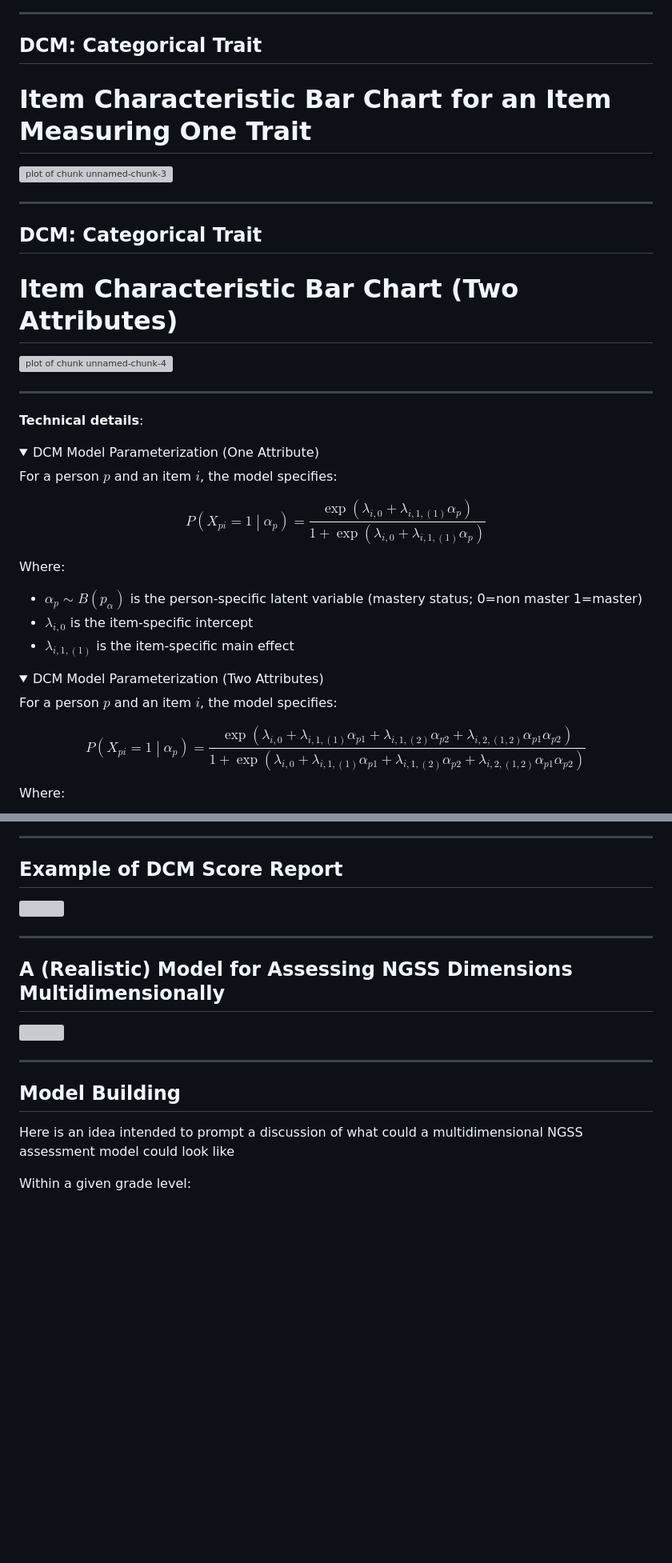
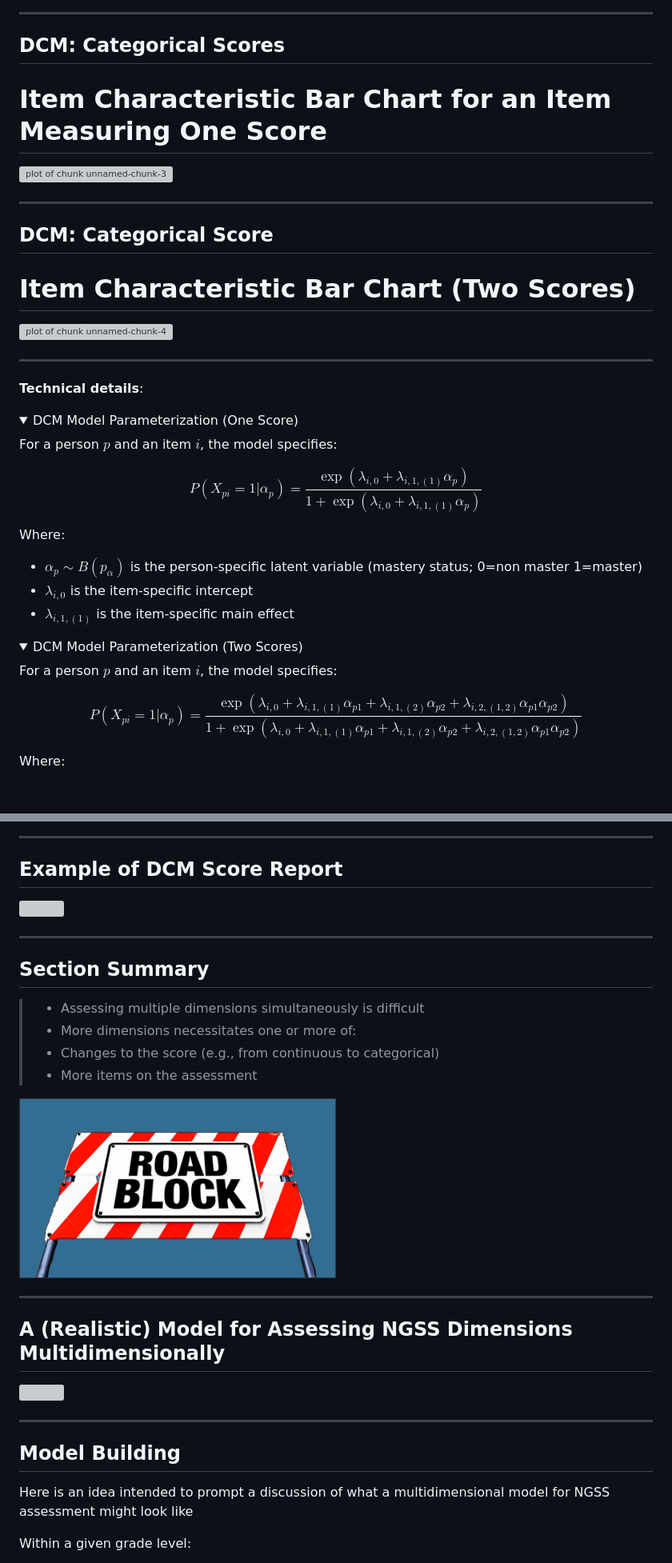
Before and after one commit to jonathantemplin/CCSSO-June2017, a Markdown page: index.md, 2 parts joined by grey strips. Shown at 80% size. Drawn GitHub-style; pictures changed too: assets/img/roadblock.jpg (added); folded sections open; blank space fills up the shorter version; grey boxes are pictures that could not be loaded.

```diff
--- a/index.md
+++ b/index.md
@@ -542,18 +563,18 @@ Where:
 
 ---
 
-## DCM: Categorical Trait
+## DCM: Categorical Scores
 
-# Item Characteristic Bar Chart for an Item Measuring One Trait
-
+# Item Characteristic Bar Chart for an Item Measuring One Score
+<p>
 <img src="figure/unnamed-chunk-3-1.png" title="plot of chunk unnamed-chunk-3" alt="plot of chunk unnamed-chunk-3" style="display: block; margin: auto;" />
 
 ---
 
-## DCM: Categorical Trait
+## DCM: Categorical Score
 
-# Item Characteristic Bar Chart (Two Attributes)
-
+# Item Characteristic Bar Chart (Two Scores)
+<p>
 <img src="figure/unnamed-chunk-4-1.png" title="plot of chunk unnamed-chunk-4" alt="plot of chunk unnamed-chunk-4" style="display: block; margin: auto;" />
 
 
@@ -562,11 +583,11 @@ Where:
 __Technical details__:
 <div style="color: black;">
 <details>
-<summary> DCM Model Parameterization (One Attribute) </summary>
+<summary> DCM Model Parameterization (One Score) </summary>
 
 For a person $p$ and an item $i$, the model specifies:
 
-$$P(X_{pi}=1 \middle| \alpha_p) = \frac{\exp\left(\lambda_{i,0} + \lambda_{i,1,(1)} \alpha_p \right)}{1+\exp\left(\lambda_{i,0} + \lambda_{i,1,(1)} \alpha_p \right)}$$
+$$P(X_{pi}=1 | \alpha_p) = \frac{\exp\left(\lambda_{i,0} + \lambda_{i,1,(1)} \alpha_p \right)}{1+\exp\left(\lambda_{i,0} + \lambda_{i,1,(1)} \alpha_p \right)}$$
 
 Where:
 <ul>
@@ -581,11 +602,11 @@ Where:
 
 <div style="color: black;">
 <details>
-<summary> DCM Model Parameterization (Two Attributes) </summary>
+<summary> DCM Model Parameterization (Two Scores) </summary>
 
 For a person $p$ and an item $i$, the model specifies:
 
-$$P(X_{pi}=1 \middle| \alpha_p) = \frac{\exp\left(\lambda_{i,0} + \lambda_{i,1,(1)} \alpha_{p1} + \lambda_{i,1,(2)} \alpha_{p2}+ \lambda_{i,2,(1,2)} \alpha_{p1}\alpha_{p2}\right)}{1+\exp\left(\lambda_{i,0} + \lambda_{i,1,(1)} \alpha_{p1} + \lambda_{i,1,(2)} \alpha_{p2}+ \lambda_{i,2,(1,2)} \alpha_{p1}\alpha_{p2}\right)}$$
+$$P(X_{pi}=1 | \alpha_p) = \frac{\exp\left(\lambda_{i,0} + \lambda_{i,1,(1)} \alpha_{p1} + \lambda_{i,1,(2)} \alpha_{p2}+ \lambda_{i,2,(1,2)} \alpha_{p1}\alpha_{p2}\right)}{1+\exp\left(\lambda_{i,0} + \lambda_{i,1,(1)} \alpha_{p1} + \lambda_{i,1,(2)} \alpha_{p2}+ \lambda_{i,2,(1,2)} \alpha_{p1}\alpha_{p2}\right)}$$
 
 Where:
 <ul>
@@ -606,6 +627,17 @@ Where:
 
 ---
 
+## Section Summary
+
+>- Assessing multiple dimensions simultaneously is difficult
+>- More dimensions necessitates one or more of:
+>  - Changes to the score (e.g., from continuous to categorical)
+>  - More items on the assessment
+
+ <img class="center" src="assets/img/roadblock.jpg" width=50%>
+
+---
+
 ## A (Realistic) Model for Assessing NGSS Dimensions Multidimensionally
 
 <img class="center" src="assets/img/original.gif" width = 50%>
@@ -614,7 +646,7 @@ Where:
 
 ## Model Building
 
-Here is an idea intended to prompt a discussion of what could a multidimensional NGSS assessment model could look like
+Here is an idea intended to prompt a discussion of what a multidimensional model for NGSS assessment might look like
 
 Within a given grade level:
 
```
Also changed, not shown: other parts of index.md (+83 -62 lines), assets/img/exampleitem1.png (added), assets/img/exampleitem2.png (added), 4 other files.
